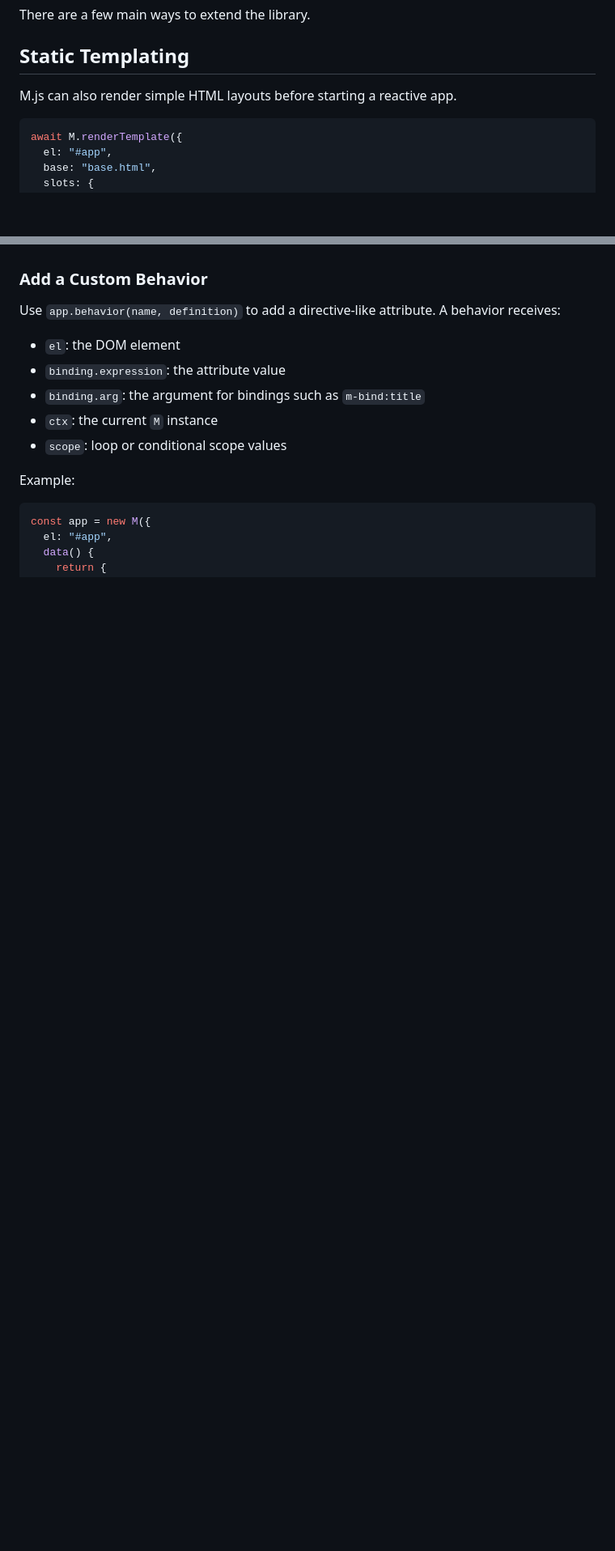
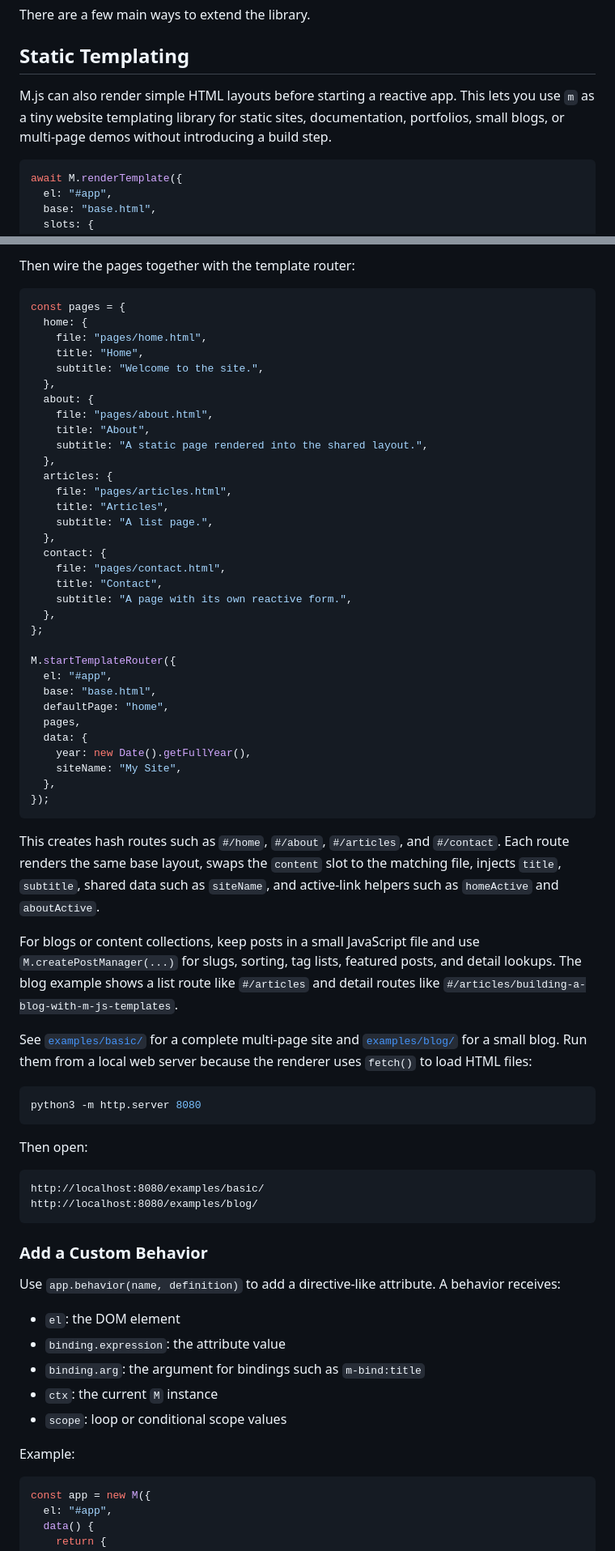
Before and after one commit to housamz/m, a Markdown page: README.md, 2 parts joined by grey strips. Shown at 81% size. Rendered like a GitHub page; blank space fills up the shorter version.

````diff
--- a/README.md
+++ b/README.md
@@ -320,7 +321,7 @@ There are a few main ways to extend the library.
 
 ## Static Templating
 
-M.js can also render simple HTML layouts before starting a reactive app.
+M.js can also render simple HTML layouts before starting a reactive app. This lets you use `m` as a tiny website templating library for static sites, documentation, portfolios, small blogs, or multi-page demos without introducing a build step.
 
 ```js
 await M.renderTemplate({
@@ -349,3 +419,57 @@ See [`basic/`](./basic/) for a complete example. Run it from a local web server
+Then wire the pages together with the template router:
+
+```js
+const pages = {
+  home: {
+    file: "pages/home.html",
+    title: "Home",
+    subtitle: "Welcome to the site.",
+  },
+  about: {
+    file: "pages/about.html",
+    title: "About",
+    subtitle: "A static page rendered into the shared layout.",
+  },
+  articles: {
+    file: "pages/articles.html",
+    title: "Articles",
+    subtitle: "A list page.",
+  },
+  contact: {
+    file: "pages/contact.html",
+    title: "Contact",
+    subtitle: "A page with its own reactive form.",
+  },
+};
+
+M.startTemplateRouter({
+  el: "#app",
+  base: "base.html",
+  defaultPage: "home",
+  pages,
+  data: {
+    year: new Date().getFullYear(),
+    siteName: "My Site",
+  },
+});
+```
+
+This creates hash routes such as `#/home`, `#/about`, `#/articles`, and `#/contact`. Each route renders the same base layout, swaps the `content` slot to the matching file, injects `title`, `subtitle`, shared data such as `siteName`, and active-link helpers such as `homeActive` and `aboutActive`.
+
+For blogs or content collections, keep posts in a small JavaScript file and use `M.createPostManager(...)` for slugs, sorting, tag lists, featured posts, and detail lookups. The blog example shows a list route like `#/articles` and detail routes like `#/articles/building-a-blog-with-m-js-templates`.
+
+See [`examples/basic/`](./examples/basic/) for a complete multi-page site and [`examples/blog/`](./examples/blog/) for a small blog. Run them from a local web server because the renderer uses `fetch()` to load HTML files:
+
+```bash
+python3 -m http.server 8080
+```
+
+Then open:
+
+```txt
+http://localhost:8080/examples/basic/
+http://localhost:8080/examples/blog/
+```
 
 ### Add a Custom Behavior
 
````
Also changed, not shown: other parts of README.md (+73 -3 lines).
